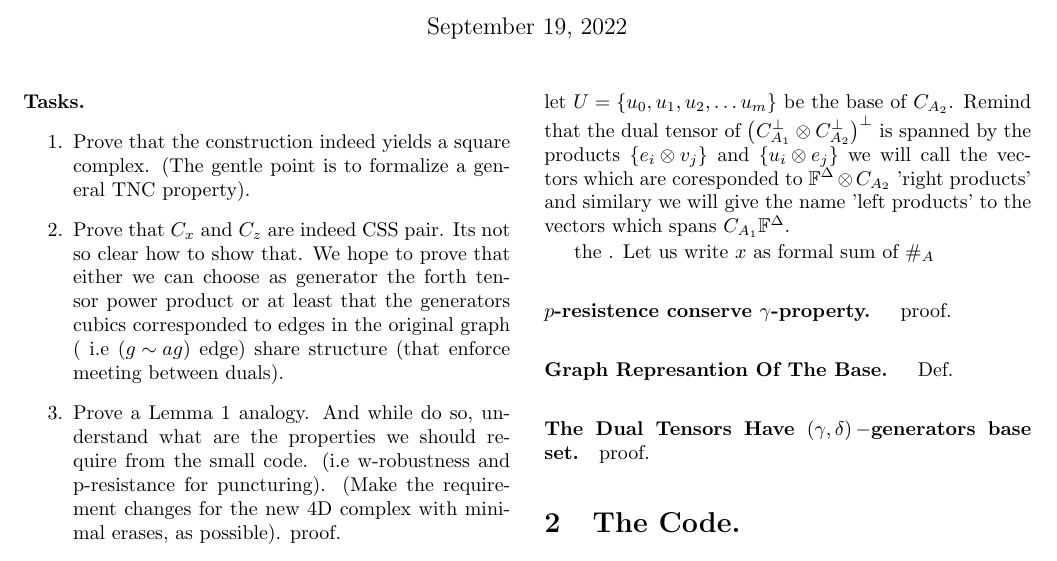
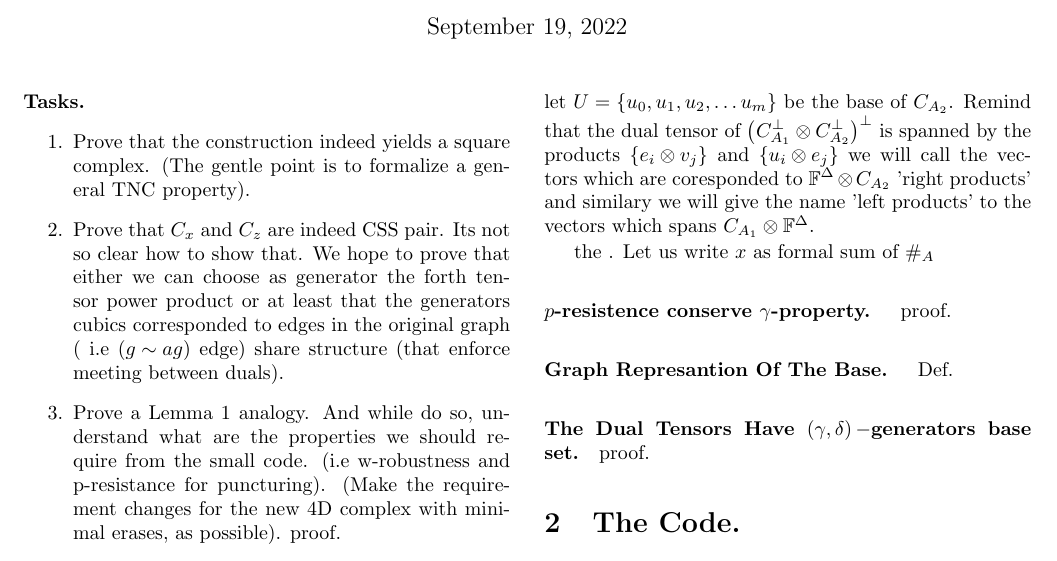
Before and after one commit to dudupo/Academic, a LaTeX document (projects/NLTES_project/ltc_v2.tex): part of page 1 of 5, cut so that both start at the same text. The pictures show the PDF file projects/pdfs/ltc_v2.pdf that the author committed with the source.

Commit message:
compiling -Mon Sep 19 04:21:26 PM IDT 2022

```diff
--- a/projects/NLTES_project/ltc_v2.tex
+++ b/projects/NLTES_project/ltc_v2.tex
@@ -100,7 +100,7 @@
 	\paragraph{Robusntess Lemma.} Let $C_{A}$ and $C_{B}$ be codes in $\mathbb{F}^{\Delta}_{2}$ and let $\gamma,\delta$ be constants such $0 < \frac{3}{2}\gamma < \delta < 1$. Assume that both codes above have the $\left( \gamma,\delta \right)-$\textit{Base Generators Set} property. Then any codeword $x\in \Aabpp$ is supported on at most $\frac{|x|}{\Delta\left( \delta-\frac{3}{2}\gamma \right)} $ rows and colomns.
 
 	\textbf{Proof.} Denote by $\left\{ e_{i} \right\}$ the standard base and by $ V = \left\{v_{0},v_{1},v_{2},\dots v_{m}  \right\} $ the base of $\Aa$ and simelarly let $U = \left\{u_{0},u_{1},u_{2},\dots u_{m}   \right\} $ be the base of $\Ab$.
-	Remind that the dual tensor of $\Aabpp$ is spanned by the products $ \left\{ e_{i}\otimes v_{j} \right\} $ and $\left\{ u_{i}\otimes e_{j} \right\}$ we will call the vectors which are coresponded to $\mathbb{F}^{\Delta} \otimes \Ab$ 'right products' and similary we will give the name 'left products' to the vectors which spans $\Aa \otims \mathbb{F}^{\Delta}$.
+	Remind that the dual tensor of $\Aabpp$ is spanned by the products $ \left\{ e_{i}\otimes v_{j} \right\} $ and $\left\{ u_{i}\otimes e_{j} \right\}$ we will call the vectors which are coresponded to $\mathbb{F}^{\Delta} \otimes \Ab$ 'right products' and similary we will give the name 'left products' to the vectors which spans $\Aa \otimes \mathbb{F}^{\Delta}$.
 
 
 	the  . Let us write $x$ as formal sum of $\#_{A}$
```
Also changed, not shown: projects/pdfs/ltc_v2.pdf.
